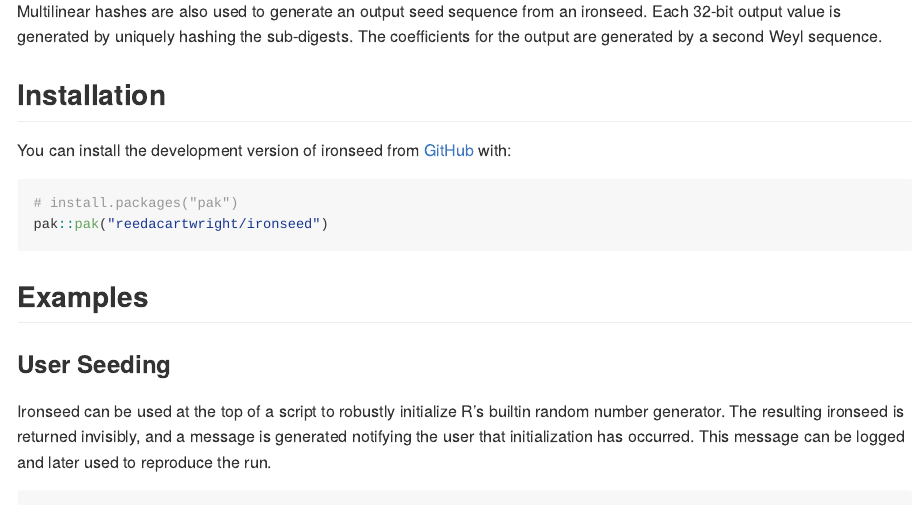
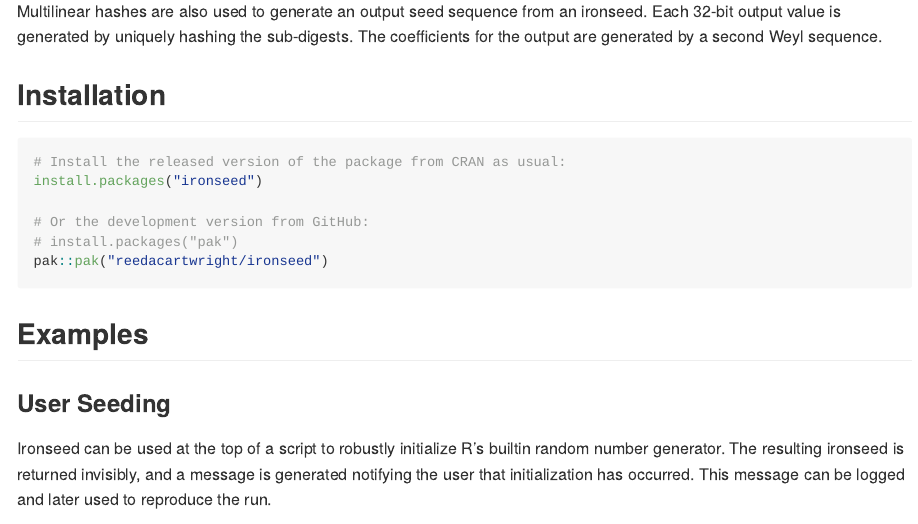
Before and after one commit to reedacartwright/ironseed, an R Markdown document (README.Rmd): the page in a window 1100 px wide, from 390 px down. The pictures show the output file README.md that the author committed with the source, drawn offline in the style of GitHub; badge pictures from the web are left out.

Commit message:
Update NEWS and README

````diff
--- a/README.Rmd
+++ b/README.Rmd
@@ -47,10 +47,11 @@
 
 ## Installation
 
-You can install the development version of ironseed from
-[GitHub](https://github.com/) with:
+``` r
+# Install the released version of the package from CRAN as usual:
+install.packages("ironseed")
 
-``` r
+# Or the development version from GitHub:
 # install.packages("pak")
 pak::pak("reedacartwright/ironseed")
 ```
````
Also changed, not shown: NEWS.md (+2 -0 lines), README.md.
